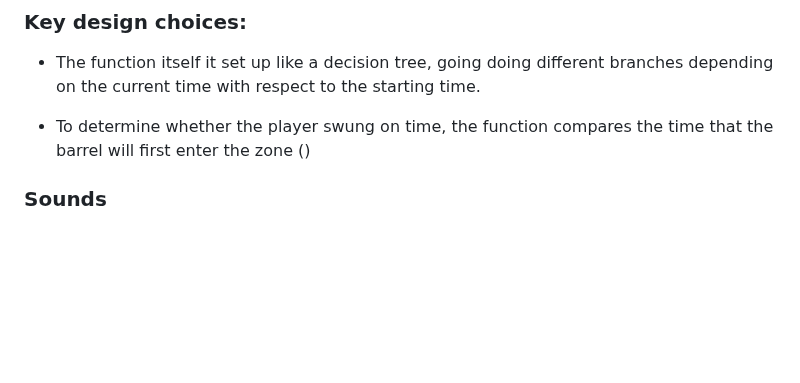
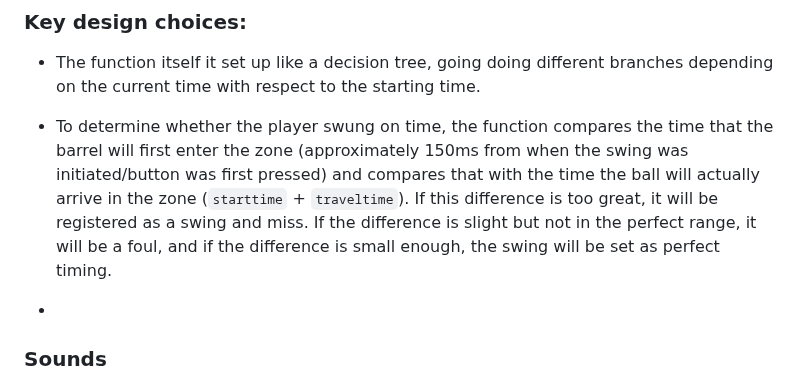
Before and after one commit to Luoq1-Xu/Stuff, a Markdown page: FINALPROJECT-USETHEFOLDER/README.md, the part around the change. Rendered like a GitHub page; blank space fills up the shorter version.

Commit message:
Fri, May 19, 2023, 12:55 PM +08:00

```diff
--- a/FINALPROJECT-USETHEFOLDER/README.md
+++ b/FINALPROJECT-USETHEFOLDER/README.md
@@ -82,7 +82,9 @@ https://stackoverflow.com/questions/401847/circle-rectangle-collision-detection-
 
 - The function itself it set up like a decision tree, going doing different branches depending on the current time with respect to the starting time.
 
-- To determine whether the player swung on time, the function compares the time that the barrel will first enter the zone ()
+- To determine whether the player swung on time, the function compares the time that the barrel will first enter the zone (approximately 150ms from when the swing was initiated/button was first pressed) and compares that with the time the ball will actually arrive in the zone (`starttime` + `traveltime`). If this difference is too great, it will be registered as a swing and miss. If the difference is slight but not in the perfect range, it will be a foul, and if the difference is small enough, the swing will be set as perfect timing.
+
+-
 
 
 
```
